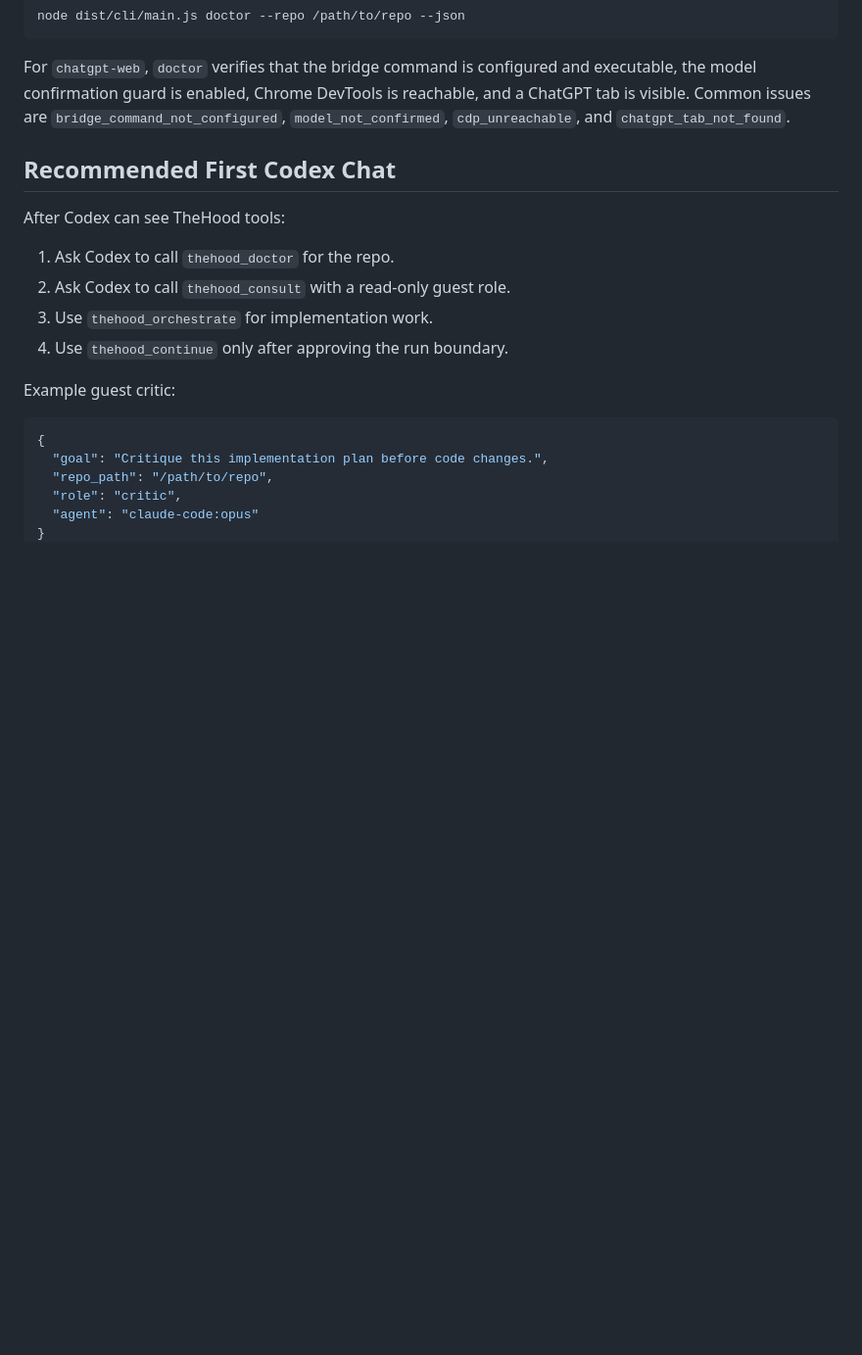
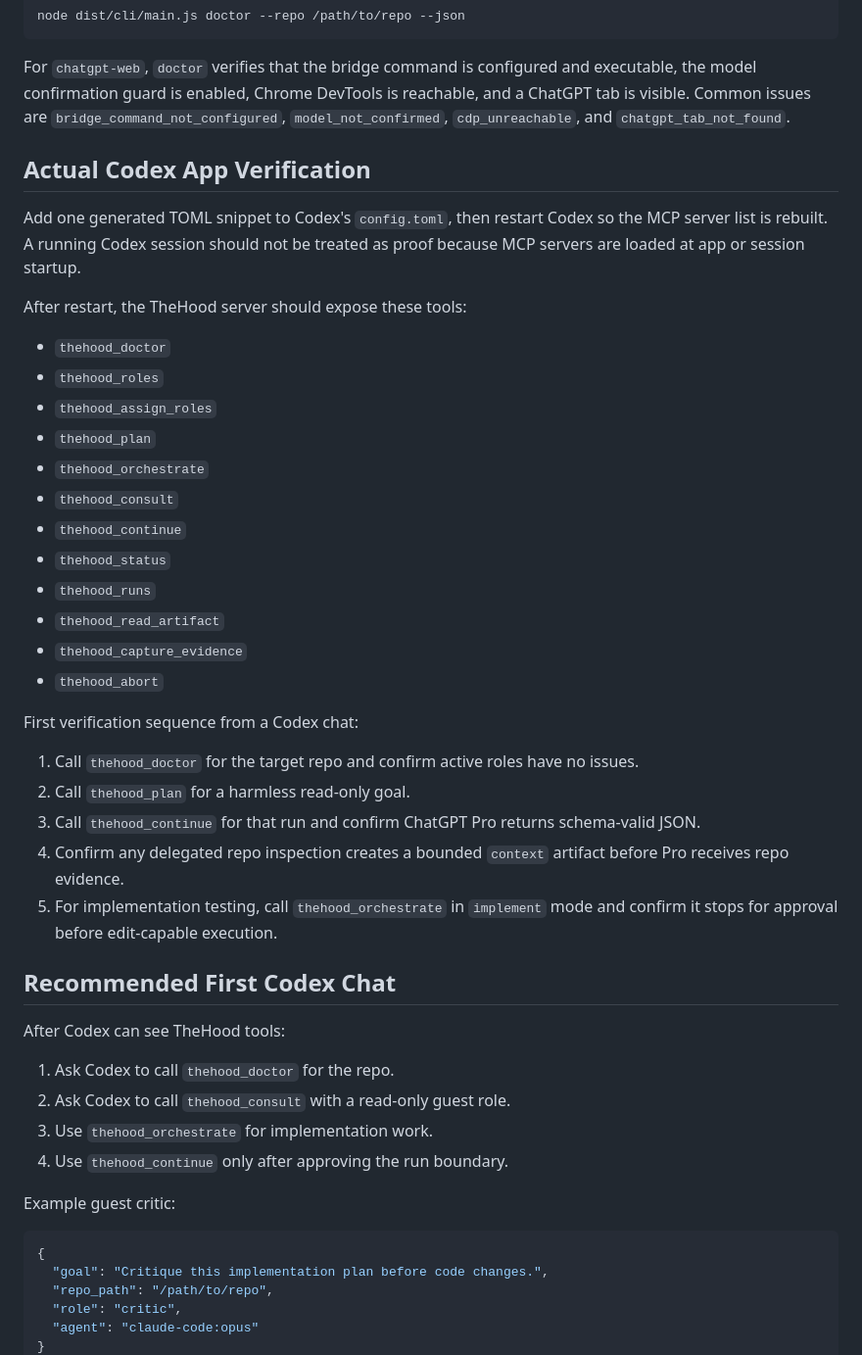
Before and after one commit to lemberalla/the-hood, a Markdown page: docs/CODEX_SETUP.md, the part around the change. Shown at 98% size. GitHub-like rendering; blank space fills up the shorter version.

Commit message:
docs: add codex app verification checklist

````diff
--- a/docs/CODEX_SETUP.md
+++ b/docs/CODEX_SETUP.md
@@ -51,6 +51,33 @@ node dist/cli/main.js doctor --repo /path/to/repo --json
 ```
 
 For `chatgpt-web`, `doctor` verifies that the bridge command is configured and executable, the model confirmation guard is enabled, Chrome DevTools is reachable, and a ChatGPT tab is visible. Common issues are `bridge_command_not_configured`, `model_not_confirmed`, `cdp_unreachable`, and `chatgpt_tab_not_found`.
+
+## Actual Codex App Verification
+
+Add one generated TOML snippet to Codex's `config.toml`, then restart Codex so the MCP server list is rebuilt. A running Codex session should not be treated as proof because MCP servers are loaded at app or session startup.
+
+After restart, the TheHood server should expose these tools:
+
+- `thehood_doctor`
+- `thehood_roles`
+- `thehood_assign_roles`
+- `thehood_plan`
+- `thehood_orchestrate`
+- `thehood_consult`
+- `thehood_continue`
+- `thehood_status`
+- `thehood_runs`
+- `thehood_read_artifact`
+- `thehood_capture_evidence`
+- `thehood_abort`
+
+First verification sequence from a Codex chat:
+
+1. Call `thehood_doctor` for the target repo and confirm active roles have no issues.
+2. Call `thehood_plan` for a harmless read-only goal.
+3. Call `thehood_continue` for that run and confirm ChatGPT Pro returns schema-valid JSON.
+4. Confirm any delegated repo inspection creates a bounded `context` artifact before Pro receives repo evidence.
+5. For implementation testing, call `thehood_orchestrate` in `implement` mode and confirm it stops for approval before edit-capable execution.
 
 ## Recommended First Codex Chat
 
````
